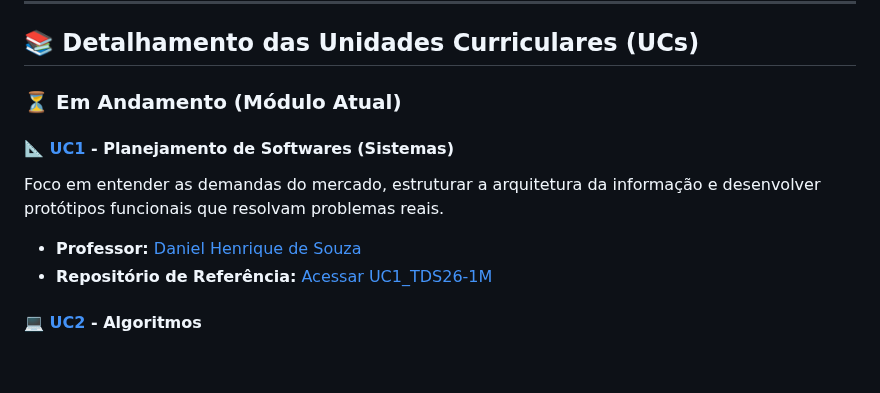
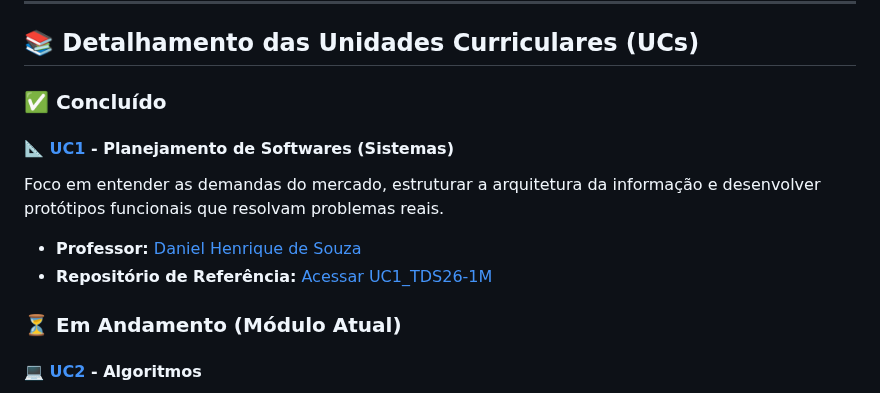
Before and after one commit to vmplayer/TDS-Senac, a Markdown page: README.md, the part around the change. Rendered like a GitHub page; blank space fills up the shorter version.

Commit message:
Change course module status from 'In Progress' to 'Completed'
Updated the status of course modules in the README.

```diff
--- a/README.md
+++ b/README.md
@@ -37,12 +37,14 @@ Atualmente, o foco está em construir uma base sólida nas seguintes ferramentas
 
 ## 📚 Detalhamento das Unidades Curriculares (UCs)
 
-### ⏳ Em Andamento (Módulo Atual)
+### ✅ Concluído
 
 #### 📐 [UC1](./UC1) - Planejamento de Softwares (Sistemas)
 Foco em entender as demandas do mercado, estruturar a arquitetura da informação e desenvolver protótipos funcionais que resolvam problemas reais.
 * **Professor:** [Daniel Henrique de Souza](https://github.com/dhDSouza)
 * **Repositório de Referência:** [Acessar UC1_TDS26-1M](https://github.com/dhDSouza/UC1_TDS26-1M)
+
+### ⏳ Em Andamento (Módulo Atual)
 
 #### 💻 [UC2](./UC2) - Algoritmos
 Introdução ao pensamento computacional. Desenvolvimento de lógica através de algoritmos, manipulação da linguagem de máquina e interações diretas com o sistema através de comandos de terminal.
```
